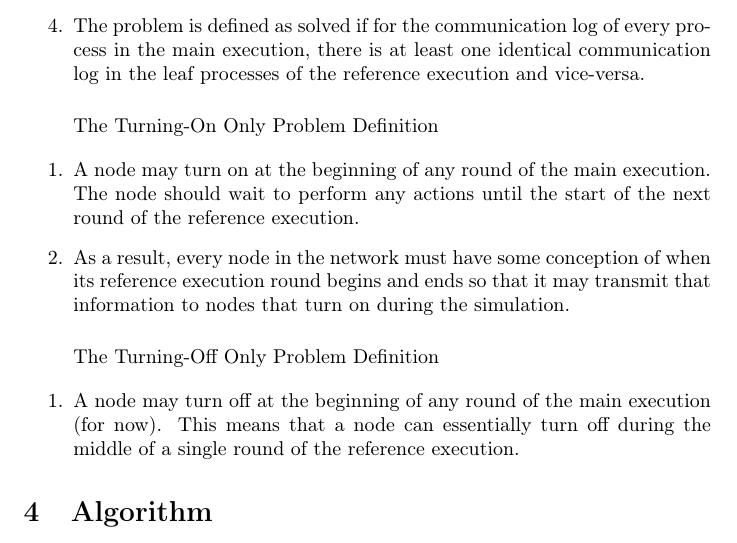
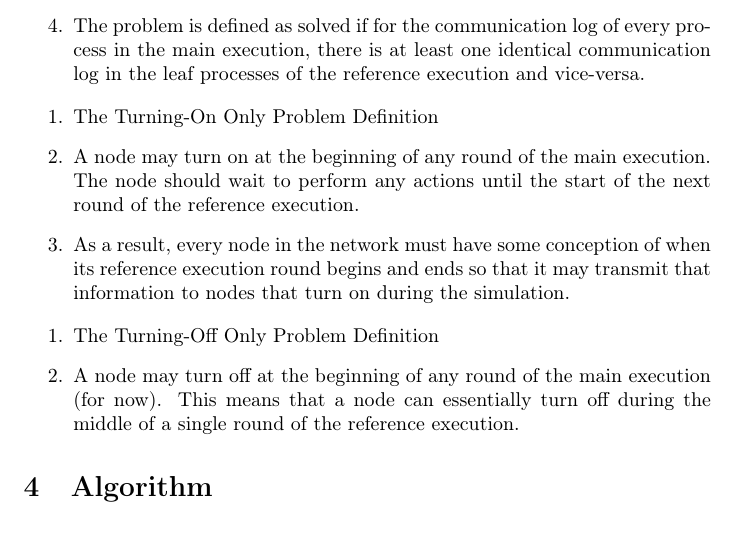
Before and after one commit to wir963/SeniorThesis, a LaTeX paper (distributed alg research.tex): part of page 2 of 11, cut so that both start at the same text. Compiled offline with pdfLaTeX; a missing bibliography style is replaced by a similar one.

Commit message:
fixed latex errors

```diff
--- a/distributed alg research.tex
+++ b/distributed alg research.tex
@@ -57,7 +57,7 @@ Distributed Model
 \end{enumerate}
 
 \begin{enumerate}
-The Turning-On Only Problem Definition
+\item The Turning-On Only Problem Definition
 
 \item A node may turn on at the beginning of any round of the main execution. The node should wait to perform any actions until the start of the next round of the reference execution.
 
@@ -66,7 +66,7 @@ The Turning-On Only Problem Definition
 \end{enumerate}
 
 \begin{enumerate}
-The Turning-Off Only Problem Definition
+\item The Turning-Off Only Problem Definition
 
 \item A node may turn off at the beginning of any round of the main execution (for now). This means that a node can essentially turn off during the middle of a single round of the reference execution.
 
```
Also changed, not shown: distributed alg research.pdf, distributed alg research.tex (2 more changed lines), 3 other files.
